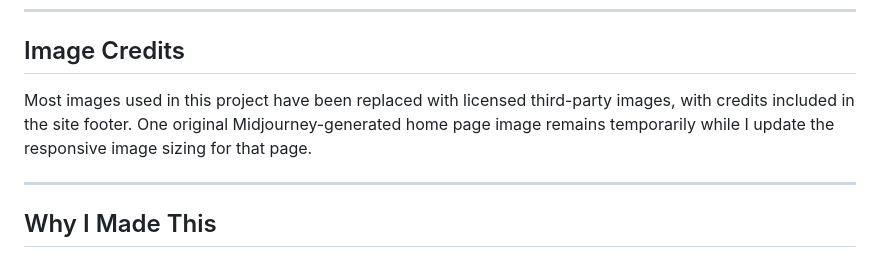
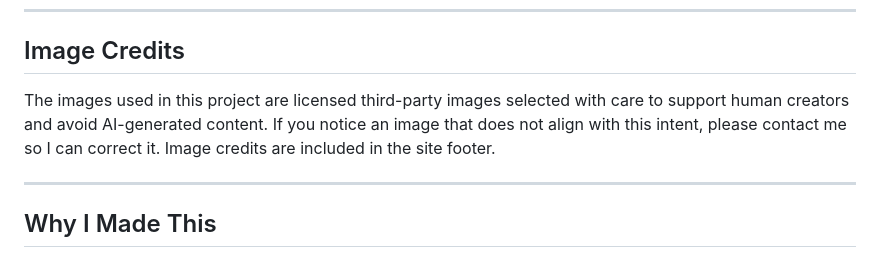
Before and after one commit to lvmarlowe/lvmarlowe.github.io, a Markdown page: README.md, the part around the change. Drawn GitHub-style.

```diff
--- a/README.md
+++ b/README.md
@@ -55,7 +55,7 @@ This project was originally created for a web development course focused on buil
 
 ## Image Credits
 
-Most images used in this project have been replaced with licensed third-party images, with credits included in the site footer. One original Midjourney-generated home page image remains temporarily while I update the responsive image sizing for that page.
+The images used in this project are licensed third-party images selected with care to support human creators and avoid AI-generated content. If you notice an image that does not align with this intent, please contact me so I can correct it. Image credits are included in the site footer.
 
 ---
 
```
